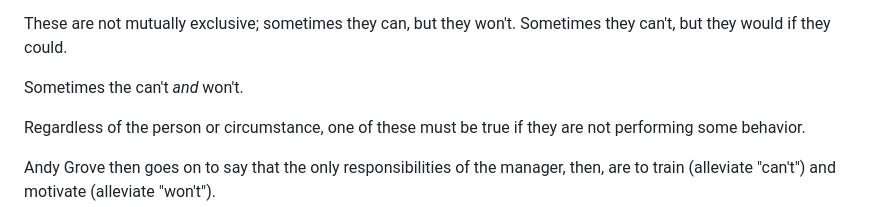
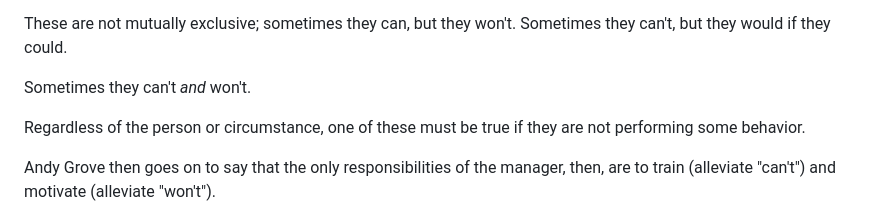
Before and after one commit to jcutrell/jonathancutrell, a Markdown page: content/blog/2023-01-20-wont-and-cant.md, the part around the change. Drawn GitHub-style.

Commit message:
wont and cant typo

```diff
--- a/content/blog/2023-01-20-wont-and-cant.md
+++ b/content/blog/2023-01-20-wont-and-cant.md
@@ -28,7 +28,7 @@ If you take nothing else away from this post, let it be this:
 These are not mutually exclusive; sometimes they can, but they won't. Sometimes
 they can't, but they would if they could.
 
-Sometimes the can't _and_ won't.
+Sometimes they can't _and_ won't.
 
 Regardless of the person or circumstance, one of these must be true if they are
 not performing some behavior.
```
